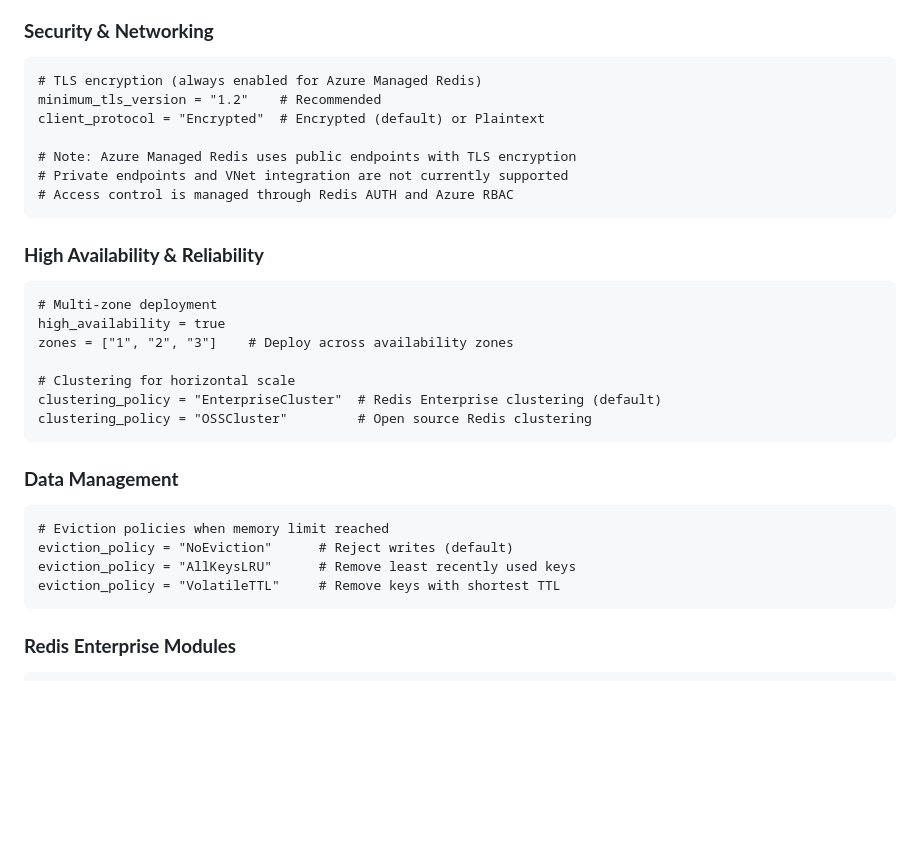
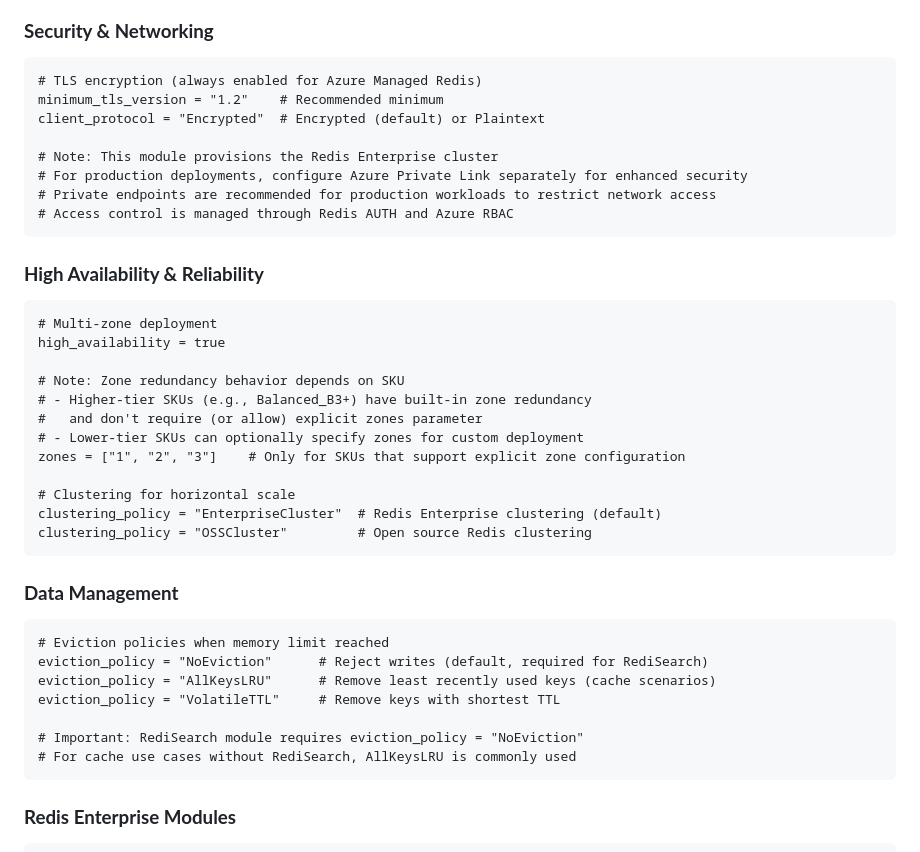
Before and after one commit to tfindelkind-redis/azure-managed-redis-terraform, a Markdown page: blog.md, the part around the change. Drawn GitHub-style; blank space fills up the shorter version.

Commit message:
Fix documentation: Clarify private endpoint support and zone redundancy
README.md:
- Correct private endpoint messaging - they are RECOMMENDED for production
- Add note that private endpoints should be configured separately via Azure Private Link
- Add Azure AD authentication and RBAC to security best practices
- Clarify TLS encryption details

blog.md:
- Remove incorrect statement that private endpoints are not supported
- Add guidance that private endpoints are recommended for production
- Clarify zone redundancy behavior based on SKU tier
- Document that higher-tier SKUs (B3+) have built-in zone redundancy
- Add RediSearch requirement for NoEviction policy
- Improve eviction policy documentation with use case guidance

````diff
--- a/blog.md
+++ b/blog.md
@@ -146,11 +146,12 @@ sku = "ComputeOptimized_X10"   # Compute-intensive workloads
 ### **Security & Networking**
 ```hcl
 # TLS encryption (always enabled for Azure Managed Redis)
-minimum_tls_version = "1.2"    # Recommended
+minimum_tls_version = "1.2"    # Recommended minimum
 client_protocol = "Encrypted"  # Encrypted (default) or Plaintext
 
-# Note: Azure Managed Redis uses public endpoints with TLS encryption
-# Private endpoints and VNet integration are not currently supported
+# Note: This module provisions the Redis Enterprise cluster
+# For production deployments, configure Azure Private Link separately for enhanced security
+# Private endpoints are recommended for production workloads to restrict network access
 # Access control is managed through Redis AUTH and Azure RBAC
 ```
 
@@ -158,7 +159,12 @@ client_protocol = "Encrypted"  # Encrypted (default) or Plaintext
 ```hcl
 # Multi-zone deployment
 high_availability = true
-zones = ["1", "2", "3"]    # Deploy across availability zones
+
+# Note: Zone redundancy behavior depends on SKU
+# - Higher-tier SKUs (e.g., Balanced_B3+) have built-in zone redundancy
+#   and don't require (or allow) explicit zones parameter
+# - Lower-tier SKUs can optionally specify zones for custom deployment
+zones = ["1", "2", "3"]    # Only for SKUs that support explicit zone configuration
 
 # Clustering for horizontal scale
 clustering_policy = "EnterpriseCluster"  # Redis Enterprise clustering (default)
@@ -168,9 +174,12 @@ clustering_policy = "OSSCluster"         # Open source Redis clustering
 ### **Data Management**
 ```hcl
 # Eviction policies when memory limit reached
-eviction_policy = "NoEviction"      # Reject writes (default)
-eviction_policy = "AllKeysLRU"      # Remove least recently used keys
+eviction_policy = "NoEviction"      # Reject writes (default, required for RediSearch)
+eviction_policy = "AllKeysLRU"      # Remove least recently used keys (cache scenarios)
 eviction_policy = "VolatileTTL"     # Remove keys with shortest TTL
+
+# Important: RediSearch module requires eviction_policy = "NoEviction"
+# For cache use cases without RediSearch, AllKeysLRU is commonly used
 ```
 
 ### **Redis Enterprise Modules**
````
Also changed, not shown: README.md (+5 -2 lines).
